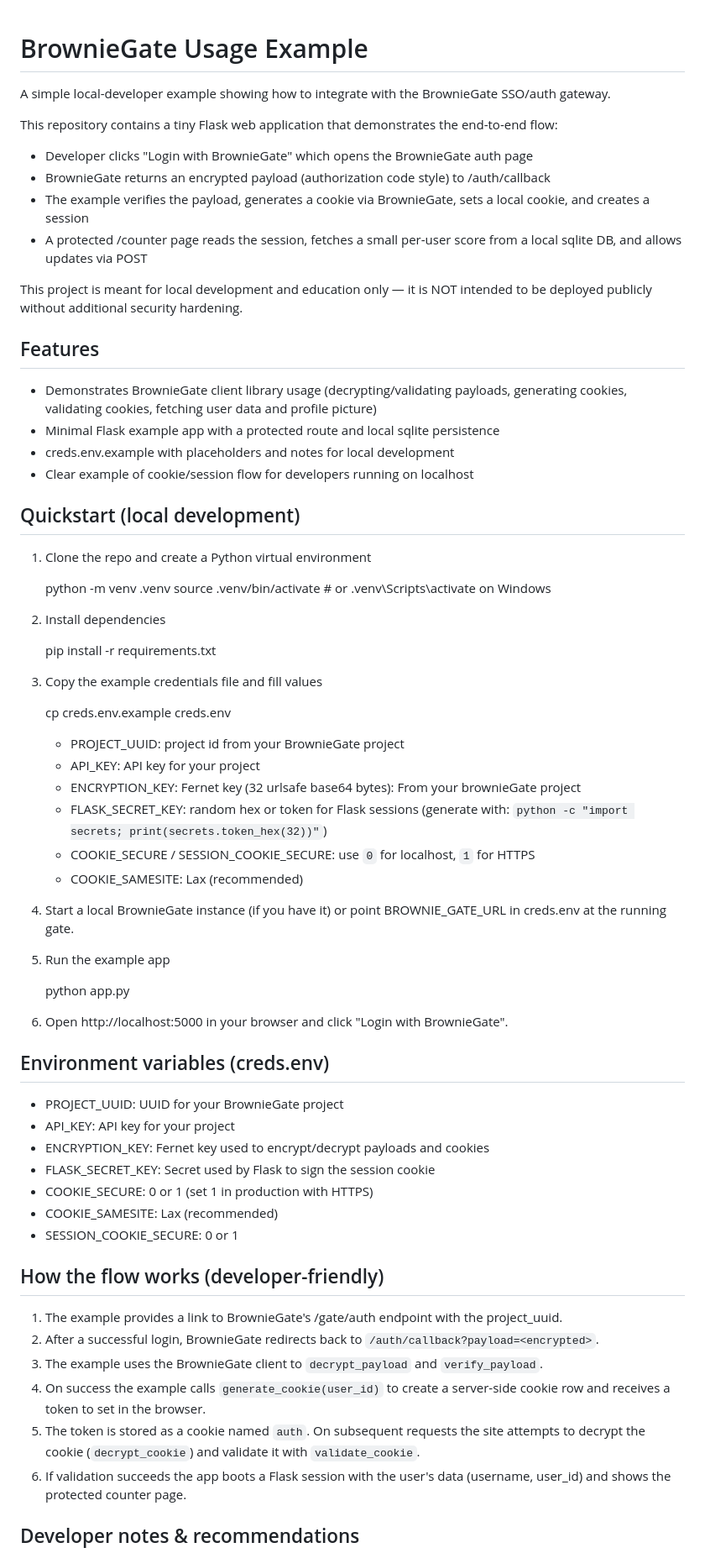
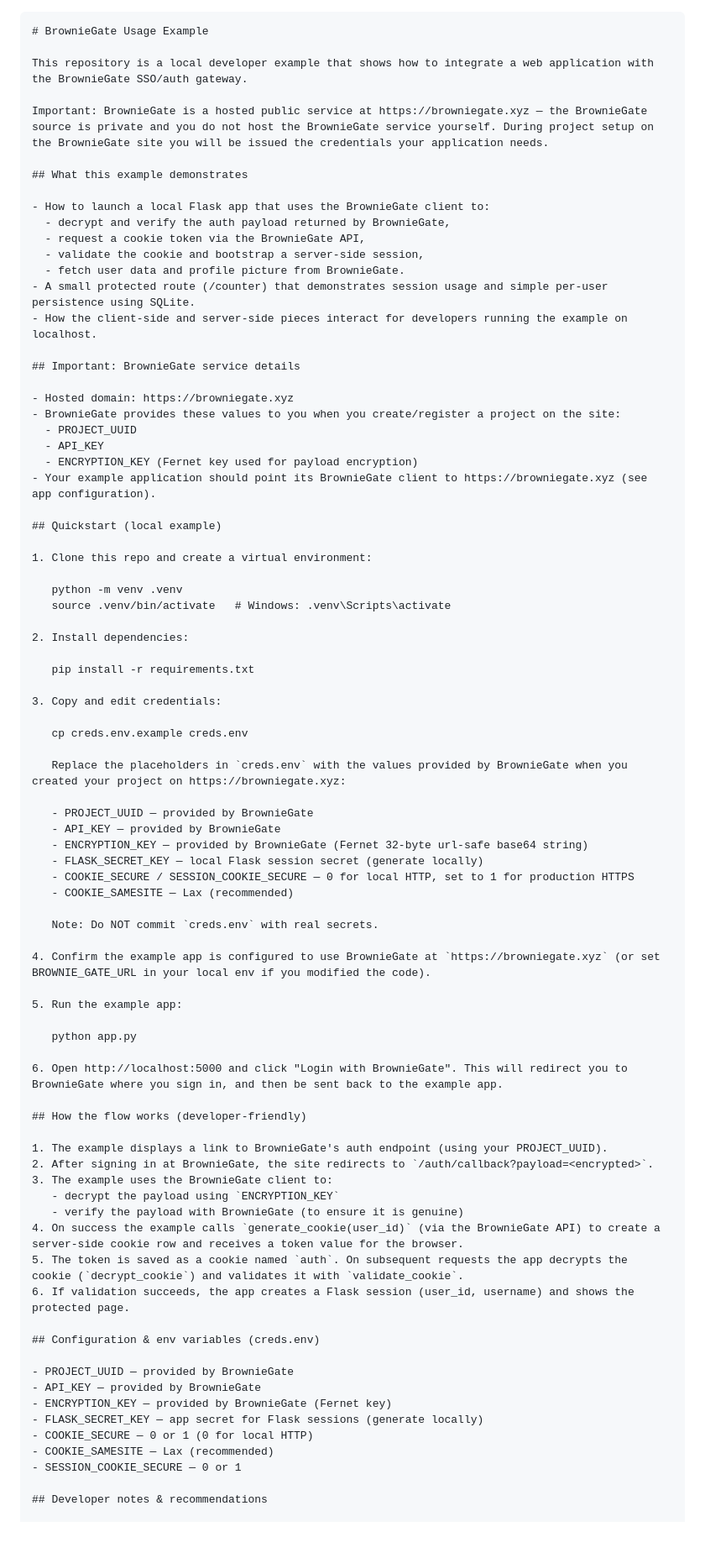
Before and after one commit to Bwownie/BrownieGate-usage-example, a Markdown page: README.md, the part around the change printed below. Shown: that part at 84% size. Drawn GitHub-style; blank space fills up the shorter version.

Commit message:
Revise README for improved BrownieGate example clarity
Updated README.md to enhance clarity on BrownieGate integration, usage, and setup instructions.

````diff
--- a/README.md
+++ b/README.md
@@ -1,70 +1,83 @@
+```markdown
 # BrownieGate Usage Example
 
-A simple local-developer example showing how to integrate with the BrownieGate SSO/auth gateway.
+This repository is a local developer example that shows how to integrate a web application with the BrownieGate SSO/auth gateway.
 
-This repository contains a tiny Flask web application that demonstrates the end-to-end flow:
-- Developer clicks "Login with BrownieGate" which opens the BrownieGate auth page
-- BrownieGate returns an encrypted payload (authorization code style) to /auth/callback
-- The example verifies the payload, generates a cookie via BrownieGate, sets a local cookie, and creates a session
-- A protected /counter page reads the session, fetches a small per-user score from a local sqlite DB, and allows updates via POST
+Important: BrownieGate is a hosted public service at https://browniegate.xyz — the BrownieGate source is private and you do not host the BrownieGate service yourself. During project setup on the BrownieGate site you will be issued the credentials your application needs.
 
-This project is meant for local development and education only — it is NOT intended to be deployed publicly without additional security hardening.
+## What this example demonstrates
 
-## Features
+- How to launch a local Flask app that uses the BrownieGate client to:
+  - decrypt and verify the auth payload returned by BrownieGate,
+  - request a cookie token via the BrownieGate API,
+  - validate the cookie and bootstrap a server-side session,
+  - fetch user data and profile picture from BrownieGate.
+- A small protected route (/counter) that demonstrates session usage and simple per-user persistence using SQLite.
+- How the client-side and server-side pieces interact for developers running the example on localhost.
 
-- Demonstrates BrownieGate client library usage (decrypting/validating payloads, generating cookies, validating cookies, fetching user data and profile picture)
-- Minimal Flask example app with a protected route and local sqlite persistence
-- creds.env.example with placeholders and notes for local development
-- Clear example of cookie/session flow for developers running on localhost
+## Important: BrownieGate service details
 
-## Quickstart (local development)
+- Hosted domain: https://browniegate.xyz
+- BrownieGate provides these values to you when you create/register a project on the site:
+  - PROJECT_UUID
+  - API_KEY
+  - ENCRYPTION_KEY (Fernet key used for payload encryption)
+- Your example application should point its BrownieGate client to https://browniegate.xyz (see app configuration).
 
-1. Clone the repo and create a Python virtual environment
+## Quickstart (local example)
+
+1. Clone this repo and create a virtual environment:
 
    python -m venv .venv
-   source .venv/bin/activate   # or .venv\Scripts\activate on Windows
+   source .venv/bin/activate   # Windows: .venv\Scripts\activate
 
-2. Install dependencies
+2. Install dependencies:
 
    pip install -r requirements.txt
 
-3. Copy the example credentials file and fill values
+3. Copy and edit credentials:
 
    cp creds.env.example creds.env
 
-   - PROJECT_UUID: project id from your BrownieGate project
-   - API_KEY: API key for your project
-   - ENCRYPTION_KEY: Fernet key (32 urlsafe base64 bytes):  From your brownieGate project
-   - FLASK_SECRET_KEY: random hex or token for Flask sessions (generate with: `python -c "import secrets; print(secrets.token_hex(32))"`)
-   - COOKIE_SECURE / SESSION_COOKIE_SECURE: use `0` for localhost, `1` for HTTPS
-   - COOKIE_SAMESITE: Lax (recommended)
+   Replace the placeholders in `creds.env` with the values provided by BrownieGate when you created your project on https://browniegate.xyz:
 
-4. Start a local BrownieGate instance (if you have it) or point BROWNIE_GATE_URL in creds.env at the running gate.
+   - PROJECT_UUID — provided by BrownieGate
+   - API_KEY — provided by BrownieGate
+   - ENCRYPTION_KEY — provided by BrownieGate (Fernet 32-byte url-safe base64 string)
+   - FLASK_SECRET_KEY — local Flask session secret (generate locally)
+   - COOKIE_SECURE / SESSION_COOKIE_SECURE — 0 for local HTTP, set to 1 for production HTTPS
+   - COOKIE_SAMESITE — Lax (recommended)
 
-5. Run the example app
+   Note: Do NOT commit `creds.env` with real secrets.
+
+4. Confirm the example app is configured to use BrownieGate at `https://browniegate.xyz` (or set BROWNIE_GATE_URL in your local env if you modified the code).
+
+5. Run the example app:
 
    python app.py
 
-6. Open http://localhost:5000 in your browser and click "Login with BrownieGate".
-
-## Environment variables (creds.env)
-
-- PROJECT_UUID: UUID for your BrownieGate project
-- API_KEY: API key for your project
-- ENCRYPTION_KEY: Fernet key used to encrypt/decrypt payloads and cookies
-- FLASK_SECRET_KEY: Secret used by Flask to sign the session cookie
-- COOKIE_SECURE: 0 or 1 (set 1 in production with HTTPS)
-- COOKIE_SAMESITE: Lax (recommended)
-- SESSION_COOKIE_SECURE: 0 or 1
+6. Open http://localhost:5000 and click "Login with BrownieGate". This will redirect you to BrownieGate where you sign in, and then be sent back to the example app.
 
 ## How the flow works (developer-friendly)
 
-1. The example provides a link to BrownieGate's /gate/auth endpoint with the project_uuid.
-2. After a successful login, BrownieGate redirects back to `/auth/callback?payload=<encrypted>`.
-3. The example uses the BrownieGate client to `decrypt_payload` and `verify_payload`.
-4. On success the example calls `generate_cookie(user_id)` to create a server-side cookie row and receives a token to set in the browser.
-5. The token is stored as a cookie named `auth`. On subsequent requests the site attempts to decrypt the cookie (`decrypt_cookie`) and validate it with `validate_cookie`.
-6. If validation succeeds the app boots a Flask session with the user's data (username, user_id) and shows the protected counter page.
+1. The example displays a link to BrownieGate's auth endpoint (using your PROJECT_UUID).
+2. After signing in at BrownieGate, the site redirects to `/auth/callback?payload=<encrypted>`.
+3. The example uses the BrownieGate client to:
+   - decrypt the payload using `ENCRYPTION_KEY`
+   - verify the payload with BrownieGate (to ensure it is genuine)
+4. On success the example calls `generate_cookie(user_id)` (via the BrownieGate API) to create a server-side cookie row and receives a token value for the browser.
+5. The token is saved as a cookie named `auth`. On subsequent requests the app decrypts the cookie (`decrypt_cookie`) and validates it with `validate_cookie`.
+6. If validation succeeds, the app creates a Flask session (user_id, username) and shows the protected page.
+
+## Configuration & env variables (creds.env)
+
+- PROJECT_UUID — provided by BrownieGate
+- API_KEY — provided by BrownieGate
+- ENCRYPTION_KEY — provided by BrownieGate (Fernet key)
+- FLASK_SECRET_KEY — app secret for Flask sessions (generate locally)
+- COOKIE_SECURE — 0 or 1 (0 for local HTTP)
+- COOKIE_SAMESITE — Lax (recommended)
+- SESSION_COOKIE_SECURE — 0 or 1
 
 ## Developer notes & recommendations
 
````
Also changed, not shown: other parts of README.md (+22 -20 lines).
